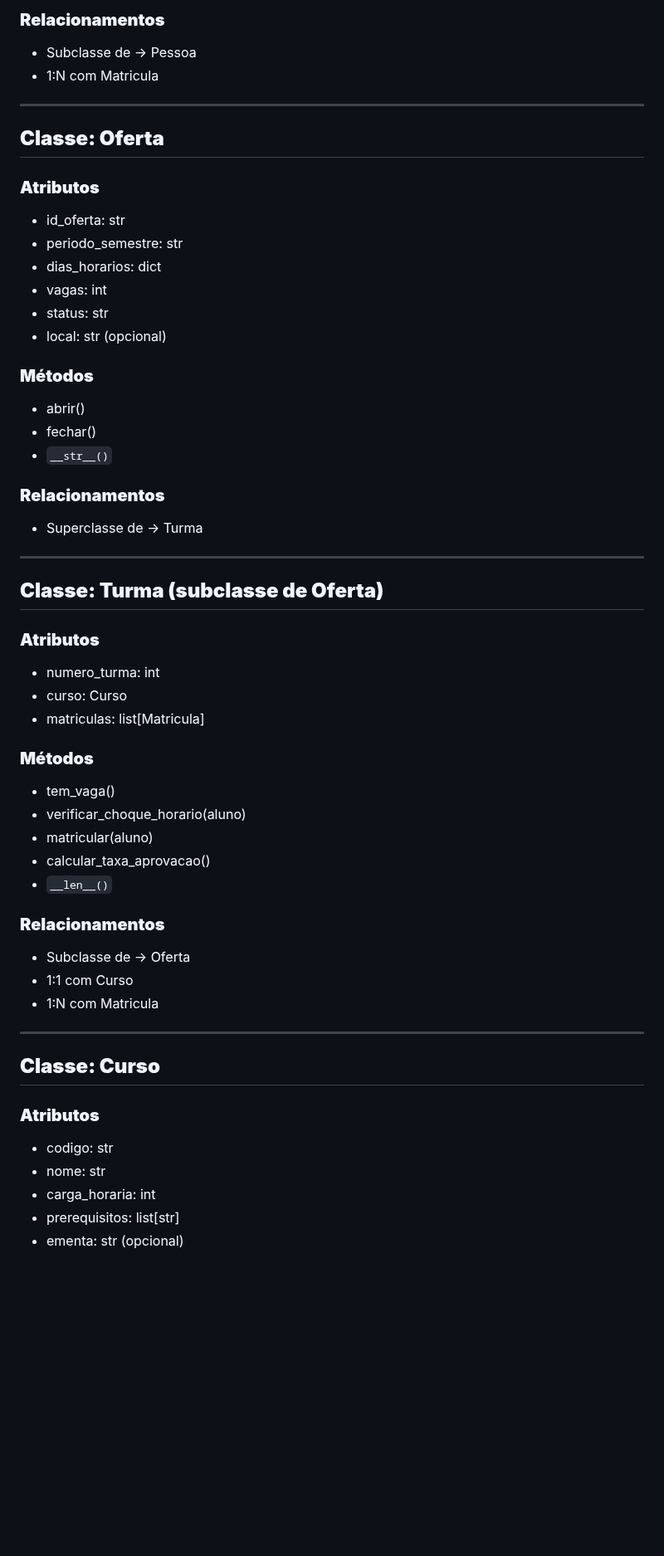
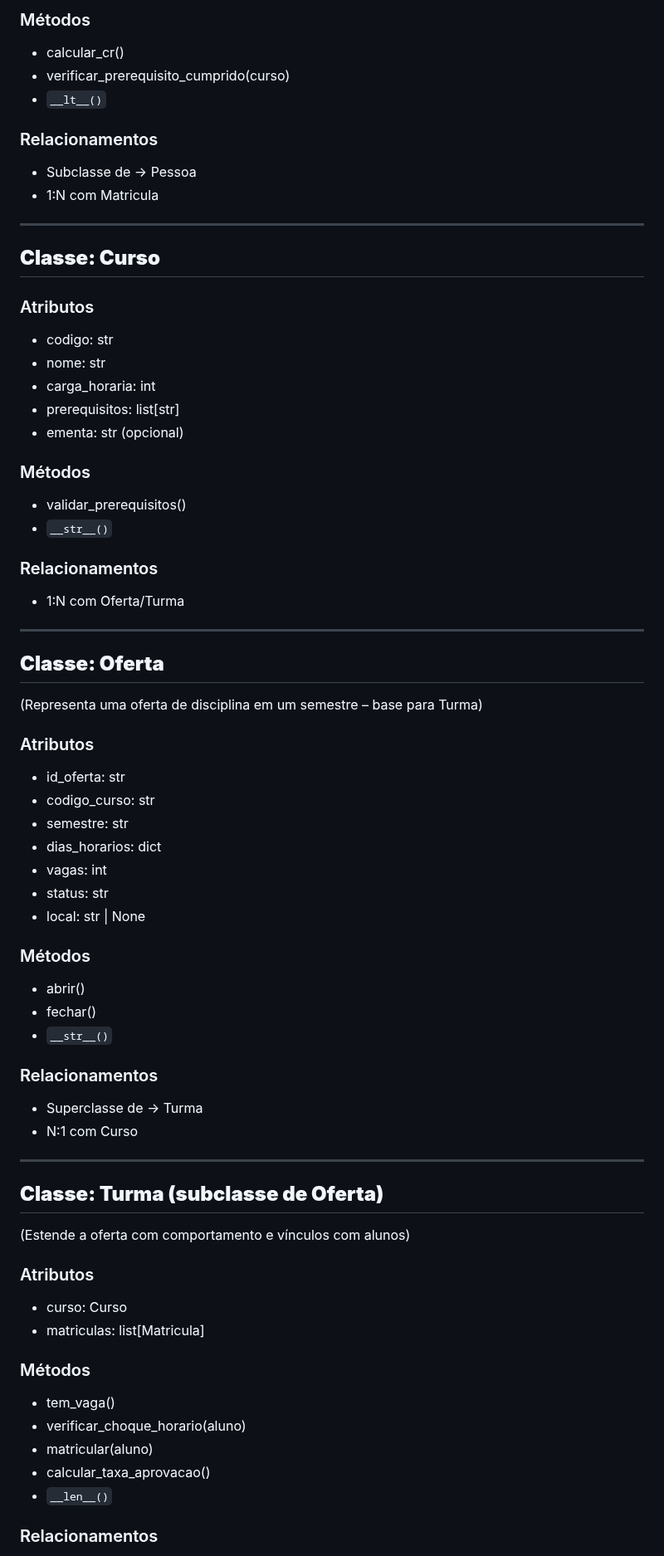
Before and after one commit to LeoncioFerreira/Gerenciador-de-Cursos-e-Alunos, a Markdown page: README.md, the part around one of its changes. Shown at 83% size. GitHub-like rendering; blank space fills up the shorter version.

```diff
--- a/README.md
+++ b/README.md
@@ -65,57 +70,81 @@ A seguir, a UML textual solicitada pelo professor, contendo **classes, atributos
 
-### **Relacionamentos**
-- Subclasse de → Pessoa
-- 1:N com Matricula
+### Métodos
+
+* calcular_cr()
+* verificar_prerequisito_cumprido(curso)
+* `__lt__()`
+
+### Relacionamentos
+
+* Subclasse de → Pessoa
+* 1:N com Matricula
+
+---
+
+## **Classe: Curso**
+
+### Atributos
+
+* codigo: str
+* nome: str
+* carga_horaria: int
+* prerequisitos: list[str]
+* ementa: str (opcional)
+
+### Métodos
+
+* validar_prerequisitos()
+* `__str__()`
+
+### Relacionamentos
+
+* 1:N com Oferta/Turma
 
 ---
 
 ## **Classe: Oferta**
 
-### **Atributos**
-- id_oferta: str
-- periodo_semestre: str
-- dias_horarios: dict
-- vagas: int
-- status: str
-- local: str (opcional)
+(Representa uma oferta de disciplina em um semestre – base para Turma)
 
-### **Métodos**
-- abrir()
-- fechar()
-- `__str__()`
+### Atributos
 
-### **Relacionamentos**
-- Superclasse de → Turma
+* id_oferta: str
+* codigo_curso: str
+* semestre: str
+* dias_horarios: dict
+* vagas: int
+* status: str
+* local: str | None
+
+### Métodos
+
+* abrir()
+* fechar()
+* `__str__()`
+
+### Relacionamentos
+
+* Superclasse de → Turma
+* N:1 com Curso
 
 ---
 
 ## **Classe: Turma (subclasse de Oferta)**
 
-### **Atributos**
-- numero_turma: int
-- curso: Curso
-- matriculas: list[Matricula]
+(Estende a oferta com comportamento e vínculos com alunos)
 
-### **Métodos**
-- tem_vaga()
-- verificar_choque_horario(aluno)
-- matricular(aluno)
-- calcular_taxa_aprovacao()
-- `__len__()`
+### Atributos
 
-### **Relacionamentos**
-- Subclasse de → Oferta
-- 1:1 com Curso
-- 1:N com Matricula
+* curso: Curso
+* matriculas: list[Matricula]
 
----
+### Métodos
 
-## **Classe: Curso**
+* tem_vaga()
+* verificar_choque_horario(aluno)
+* matricular(aluno)
+* calcular_taxa_aprovacao()
+* `__len__()`
 
-### **Atributos**
-- codigo: str
-- nome: str
-- carga_horaria: int
-- prerequisitos: list[str]
-- ementa: str (opcional)
+### Relacionamentos
 
```
Also changed, not shown: other parts of README.md (+86 -78 lines).
